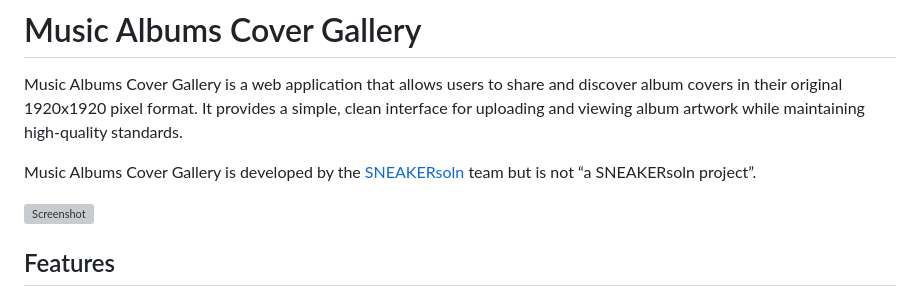
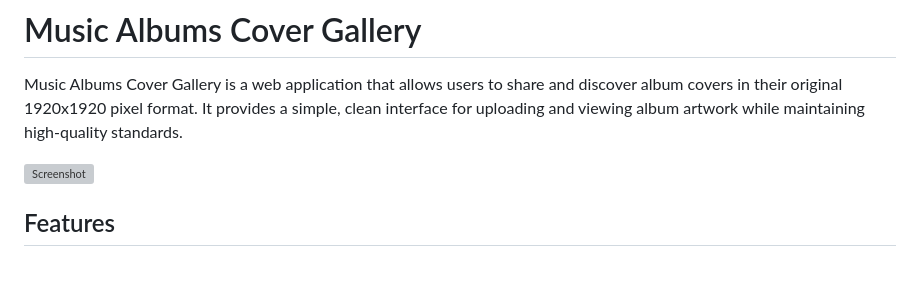
Before and after one commit to ufuayk/music-albums-cover-gallery, a Markdown page: README.md, the part around the change. GitHub-like rendering; blank space fills up the shorter version; grey boxes are pictures that could not be loaded.

```diff
--- a/README.md
+++ b/README.md
@@ -1,8 +1,6 @@
 # Music Albums Cover Gallery
 
 Music Albums Cover Gallery is a web application that allows users to share and discover album covers in their original 1920x1920 pixel format. It provides a simple, clean interface for uploading and viewing album artwork while maintaining high-quality standards.
-
-Music Albums Cover Gallery is developed by the [SNEAKERsoln](https://github.com/sneakersoln) team but is not “a SNEAKERsoln project”.
 
 ![Screenshot](https://raw.githubusercontent.com/ufuayk/music-albums-cover-gallery/main/screenshot.png)
 
```
